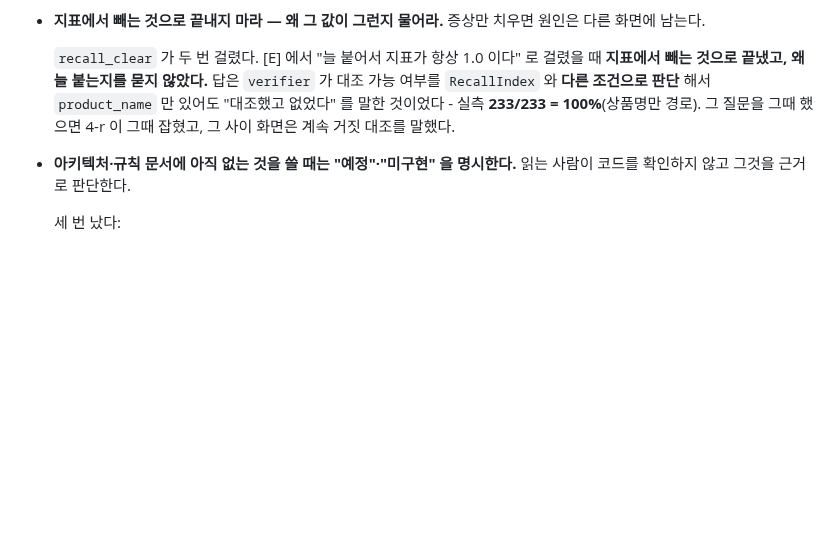
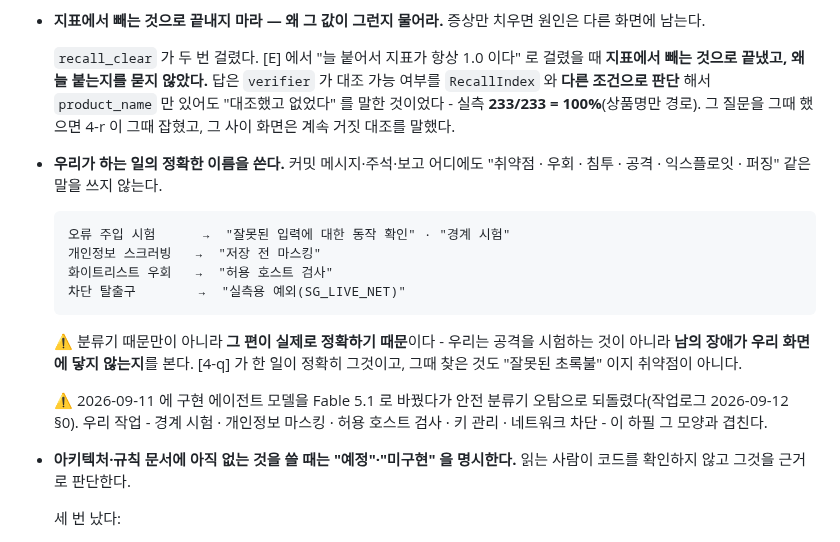
Before and after one commit to parksubeom/sourcing-guard, a Markdown page: CLAUDE.md, the part around the change. Rendered like a GitHub page; blank space fills up the shorter version.

```diff
--- a/CLAUDE.md
+++ b/CLAUDE.md
@@ -455,6 +455,22 @@ tests/
   **233/233 = 100%**(상품명만 경로). 그 질문을 그때 했으면 4-r 이 그때 잡혔고,
   그 사이 화면은 계속 거짓 대조를 말했다.
 
+- **우리가 하는 일의 정확한 이름을 쓴다.** 커밋 메시지·주석·보고 어디에도
+  "취약점 · 우회 · 침투 · 공격 · 익스플로잇 · 퍼징" 같은 말을 쓰지 않는다.
+
+      오류 주입 시험      →  "잘못된 입력에 대한 동작 확인" · "경계 시험"
+      개인정보 스크러빙   →  "저장 전 마스킹"
+      화이트리스트 우회   →  "허용 호스트 검사"
+      차단 탈출구        →  "실측용 예외(SG_LIVE_NET)"
+
+  ⚠ 분류기 때문만이 아니라 **그 편이 실제로 정확하기 때문**이다 - 우리는 공격을
+    시험하는 것이 아니라 **남의 장애가 우리 화면에 닿지 않는지**를 본다. [4-q] 가
+    한 일이 정확히 그것이고, 그때 찾은 것도 "잘못된 초록불" 이지 취약점이 아니다.
+
+  ⚠ 2026-09-11 에 구현 에이전트 모델을 Fable 5.1 로 바꿨다가 안전 분류기 오탐으로
+    되돌렸다(작업로그 2026-09-12 §0). 우리 작업 - 경계 시험 · 개인정보 마스킹 ·
+    허용 호스트 검사 · 키 관리 · 네트워크 차단 - 이 하필 그 모양과 겹친다.
+
 - **아키텍처·규칙 문서에 아직 없는 것을 쓸 때는 "예정"·"미구현" 을 명시한다.**
   읽는 사람이 코드를 확인하지 않고 그것을 근거로 판단한다.
 
```
Also changed, not shown: docs/작업로그_2026-09-12.md (added, +50 -0 lines).
